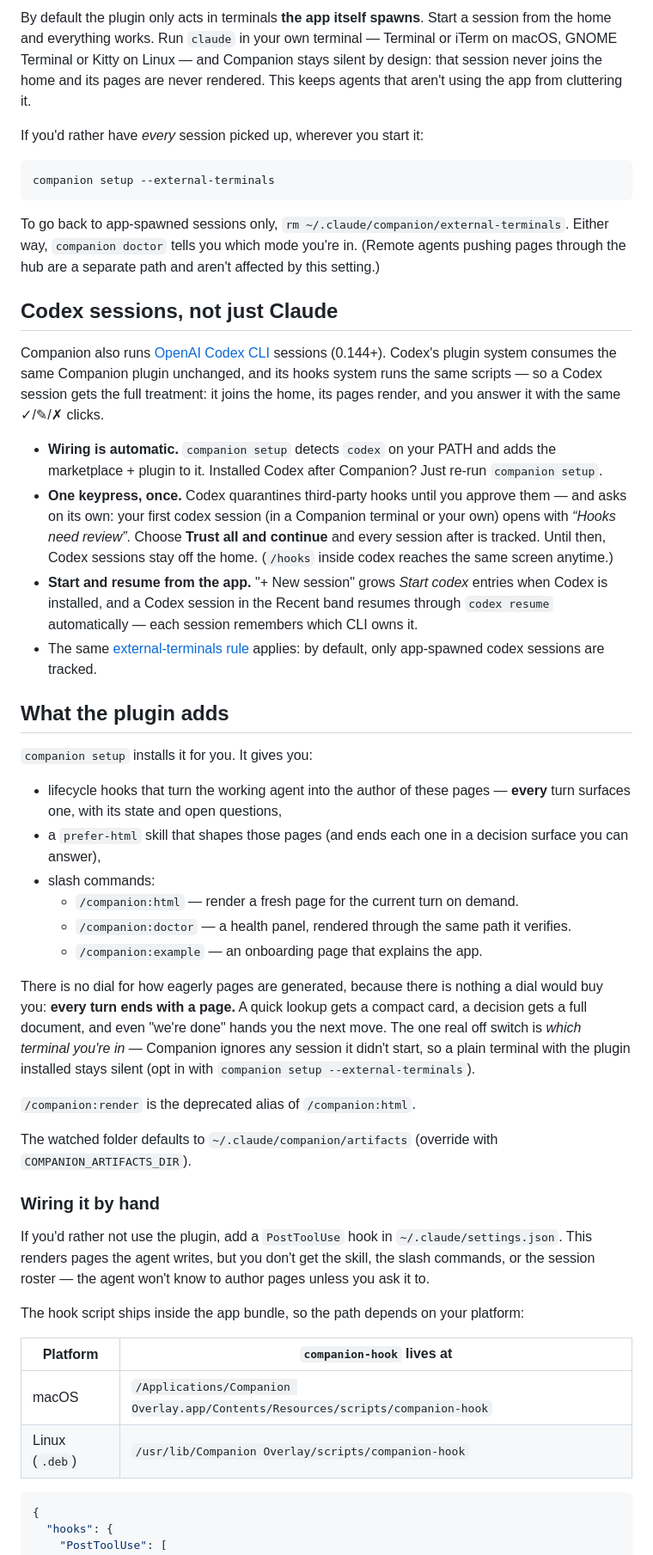
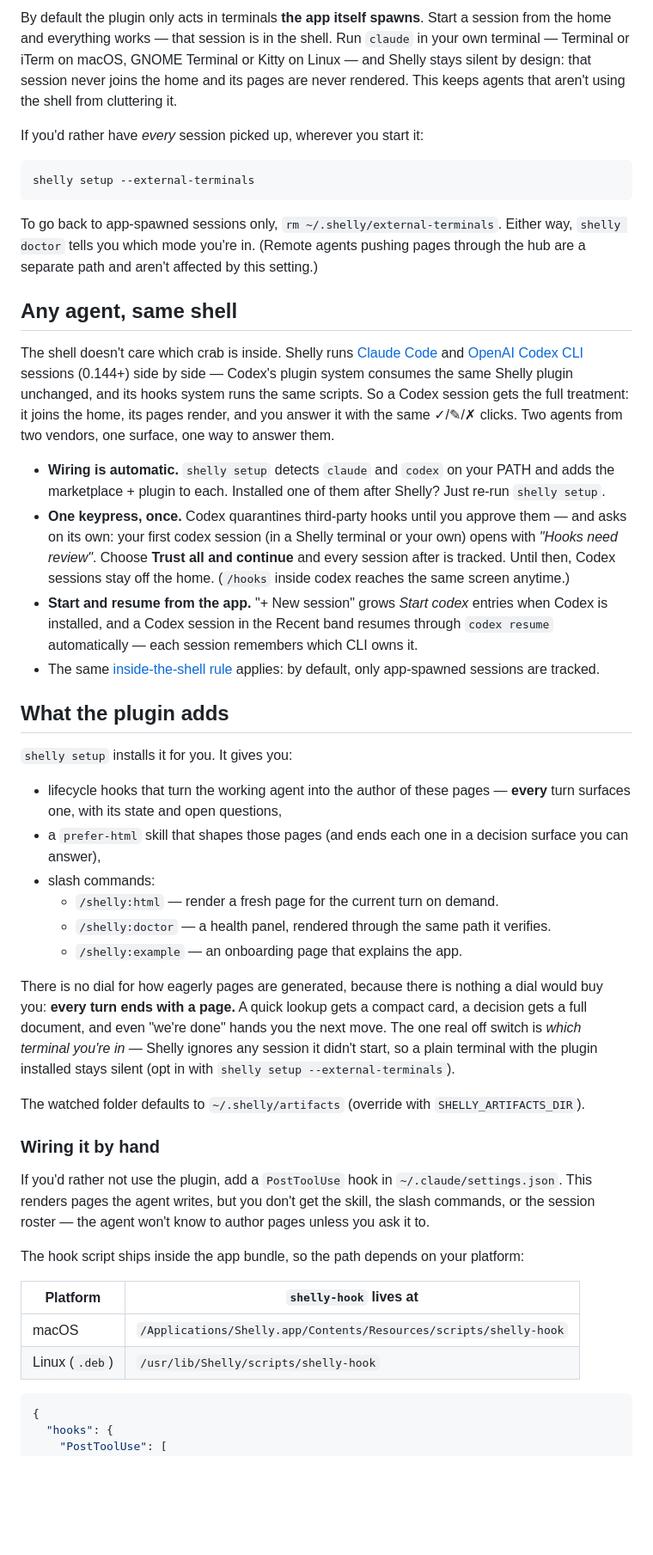
Before and after one commit to mrgyatso/shelly, a Markdown page: README.md, the part around one of its changes. Shown at 86% size. Drawn GitHub-style; blank space fills up the shorter version.

````diff
--- a/README.md
+++ b/README.md
@@ -220,39 +222,37 @@ Linux uses `Ctrl+Alt` because GNOME reserves `Super`+digit for the dock. Termina
 
-By default the plugin only acts in terminals **the app itself spawns**. Start a session from the home and everything works. Run `claude` in your own terminal — Terminal or iTerm on macOS, GNOME Terminal or Kitty on Linux — and Companion stays silent by design: that session never joins the home and its pages are never rendered. This keeps agents that aren't using the app from cluttering it.
+By default the plugin only acts in terminals **the app itself spawns**. Start a session from the home and everything works — that session is in the shell. Run `claude` in your own terminal — Terminal or iTerm on macOS, GNOME Terminal or Kitty on Linux — and Shelly stays silent by design: that session never joins the home and its pages are never rendered. This keeps agents that aren't using the shell from cluttering it.
 
 If you'd rather have *every* session picked up, wherever you start it:
 
 ```bash
-companion setup --external-terminals
+shelly setup --external-terminals
 ```
 
-To go back to app-spawned sessions only, `rm ~/.claude/companion/external-terminals`. Either way, `companion doctor` tells you which mode you're in. (Remote agents pushing pages through the hub are a separate path and aren't affected by this setting.)
+To go back to app-spawned sessions only, `rm ~/.shelly/external-terminals`. Either way, `shelly doctor` tells you which mode you're in. (Remote agents pushing pages through the hub are a separate path and aren't affected by this setting.)
 
-## Codex sessions, not just Claude
+## Any agent, same shell
 
-Companion also runs [OpenAI Codex CLI](https://developers.openai.com/codex) sessions (0.144+). Codex's plugin system consumes the same Companion plugin unchanged, and its hooks system runs the same scripts — so a Codex session gets the full treatment: it joins the home, its pages render, and you answer it with the same ✓/✎/✗ clicks.
+The shell doesn't care which crab is inside. Shelly runs [Claude Code](https://claude.com/claude-code) and [OpenAI Codex CLI](https://developers.openai.com/codex) sessions (0.144+) side by side — Codex's plugin system consumes the same Shelly plugin unchanged, and its hooks system runs the same scripts. So a Codex session gets the full treatment: it joins the home, its pages render, and you answer it with the same ✓/✎/✗ clicks. Two agents from two vendors, one surface, one way to answer them.
 
-- **Wiring is automatic.** `companion setup` detects `codex` on your PATH and adds the marketplace + plugin to it. Installed Codex after Companion? Just re-run `companion setup`.
-- **One keypress, once.** Codex quarantines third-party hooks until you approve them — and asks on its own: your first codex session (in a Companion terminal or your own) opens with *“Hooks need review”*. Choose **Trust all and continue** and every session after is tracked. Until then, Codex sessions stay off the home. (`/hooks` inside codex reaches the same screen anytime.)
+- **Wiring is automatic.** `shelly setup` detects `claude` and `codex` on your PATH and adds the marketplace + plugin to each. Installed one of them after Shelly? Just re-run `shelly setup`.
+- **One keypress, once.** Codex quarantines third-party hooks until you approve them — and asks on its own: your first codex session (in a Shelly terminal or your own) opens with *"Hooks need review"*. Choose **Trust all and continue** and every session after is tracked. Until then, Codex sessions stay off the home. (`/hooks` inside codex reaches the same screen anytime.)
 - **Start and resume from the app.** "+ New session" grows *Start codex* entries when Codex is installed, and a Codex session in the Recent band resumes through `codex resume` automatically — each session remembers which CLI owns it.
-- The same [external-terminals rule](#where-your-sessions-have-to-run) applies: by default, only app-spawned codex sessions are tracked.
+- The same [inside-the-shell rule](#what-counts-as-inside-the-shell) applies: by default, only app-spawned sessions are tracked.
 
 ## What the plugin adds
 
-`companion setup` installs it for you. It gives you:
+`shelly setup` installs it for you. It gives you:
 
 - lifecycle hooks that turn the working agent into the author of these pages — **every** turn surfaces one, with its state and open questions,
 - a `prefer-html` skill that shapes those pages (and ends each one in a decision surface you can answer),
 - slash commands:
-  - `/companion:html` — render a fresh page for the current turn on demand.
-  - `/companion:doctor` — a health panel, rendered through the same path it verifies.
-  - `/companion:example` — an onboarding page that explains the app.
+  - `/shelly:html` — render a fresh page for the current turn on demand.
+  - `/shelly:doctor` — a health panel, rendered through the same path it verifies.
+  - `/shelly:example` — an onboarding page that explains the app.
 
-There is no dial for how eagerly pages are generated, because there is nothing a dial would buy you: **every turn ends with a page.** A quick lookup gets a compact card, a decision gets a full document, and even "we're done" hands you the next move. The one real off switch is *which terminal you're in* — Companion ignores any session it didn't start, so a plain terminal with the plugin installed stays silent (opt in with `companion setup --external-terminals`).
+There is no dial for how eagerly pages are generated, because there is nothing a dial would buy you: **every turn ends with a page.** A quick lookup gets a compact card, a decision gets a full document, and even "we're done" hands you the next move. The one real off switch is *which terminal you're in* — Shelly ignores any session it didn't start, so a plain terminal with the plugin installed stays silent (opt in with `shelly setup --external-terminals`).
 
-`/companion:render` is the deprecated alias of `/companion:html`.
-
-The watched folder defaults to `~/.claude/companion/artifacts` (override with `COMPANION_ARTIFACTS_DIR`).
+The watched folder defaults to `~/.shelly/artifacts` (override with `SHELLY_ARTIFACTS_DIR`).
 
 ### Wiring it by hand
 
@@ -260,10 +260,10 @@ If you'd rather not use the plugin, add a `PostToolUse` hook in `~/.claude/setti
 
 The hook script ships inside the app bundle, so the path depends on your platform:
 
-| Platform | `companion-hook` lives at |
+| Platform | `shelly-hook` lives at |
 |---|---|
-| macOS | `/Applications/Companion Overlay.app/Contents/Resources/scripts/companion-hook` |
-| Linux (`.deb`) | `/usr/lib/Companion Overlay/scripts/companion-hook` |
+| macOS | `/Applications/Shelly.app/Contents/Resources/scripts/shelly-hook` |
+| Linux (`.deb`) | `/usr/lib/Shelly/scripts/shelly-hook` |
 
 ```json
 {
````
Also changed, not shown: other parts of README.md (+76 -73 lines).
